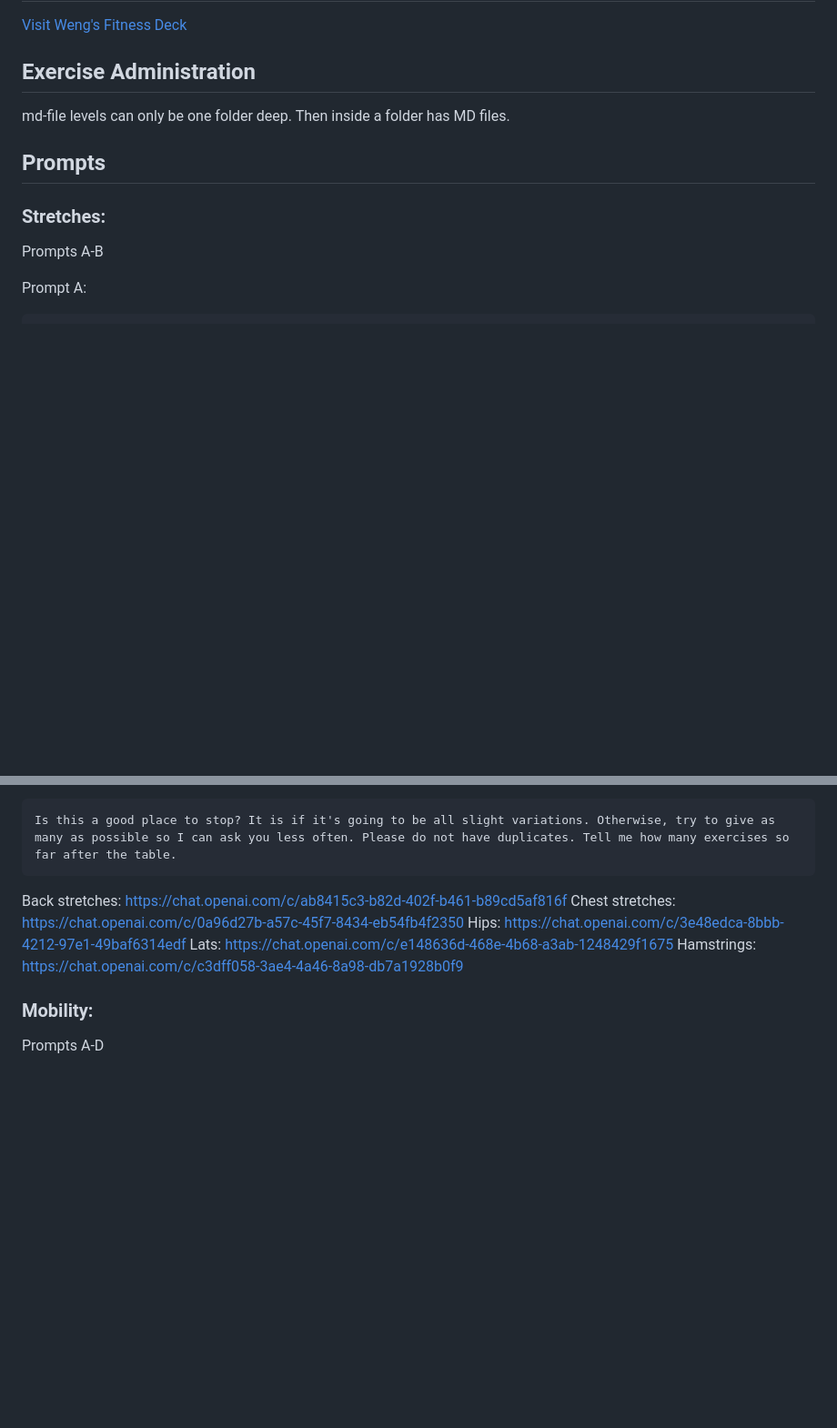
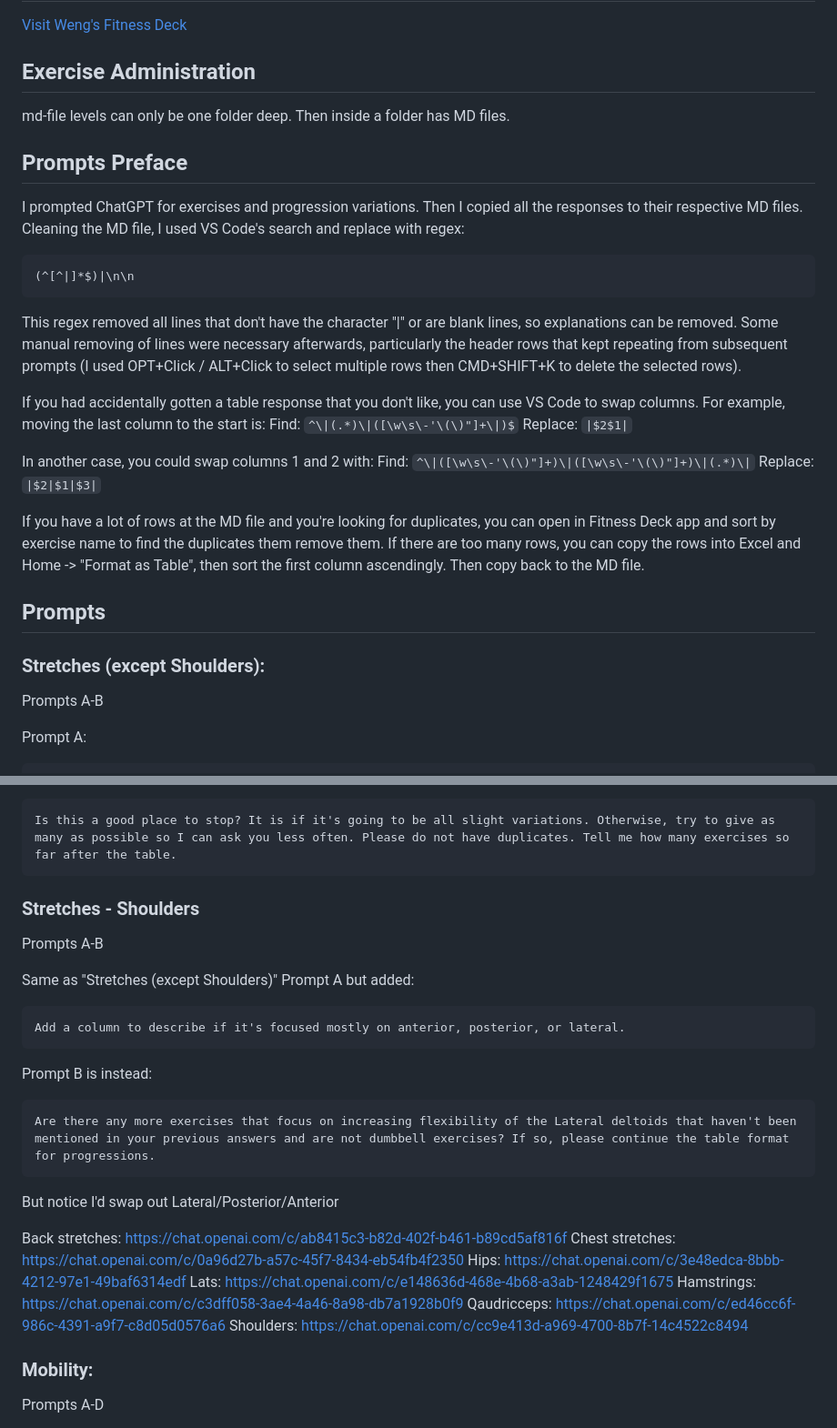
Before and after one commit to Siphon880gh/fitness-deck, a Markdown page: README.md, 2 parts joined by grey strips. Shown at 91% size. GitHub-like rendering; blank space fills up the shorter version.

Commit message:
Readme: More catch you's from copying ChatGPT into MD files

````diff
--- a/README.md
+++ b/README.md
@@ -15,9 +15,29 @@ By Weng Fei Fung. All possible exercises and their progression variations accord
 md-file levels can only be one folder deep. Then inside a folder has MD files.
 
 
+## Prompts Preface
+
+I prompted ChatGPT for exercises and progression variations. Then I copied all the responses to their respective MD files. Cleaning the MD file, I used VS Code's search and replace with regex:
+
+```
+(^[^|]*$)|\n\n
+```
+
+This regex removed all lines that don't have the character "|" or are blank lines, so explanations can be removed. Some manual removing of lines were necessary afterwards, particularly the header rows that kept repeating from subsequent prompts (I used OPT+Click / ALT+Click to select multiple rows then CMD+SHIFT+K to delete the selected rows).
+
+If you had accidentally gotten a table response that you don't like, you can use VS Code to swap columns. For example, moving the last column to the start is:
+Find: `^\|(.*)\|([\w\s\-'\(\)"]+\|)$`
+Replace: `|$2$1|`
+
+In another case, you could swap columns 1 and 2 with:
+Find: `^\|([\w\s\-'\(\)"]+)\|([\w\s\-'\(\)"]+)\|(.*)\|`
+Replace: `|$2|$1|$3|`
+
+If you have a lot of rows at the MD file and you're looking for duplicates, you can open in Fitness Deck app and sort by exercise name to find the duplicates them remove them. If there are too many rows, you can copy the rows into Excel and Home -> "Format as Table", then sort the first column ascendingly. Then copy back to the MD file.
+
 ## Prompts
 
-### Stretches:
+### Stretches (except Shoulders):
 
 Prompts A-B
 
@@ -35,12 +55,30 @@ Prompt B (may be repeated):
 Is this a good place to stop? It is if it's going to be all slight variations. Otherwise, try to give as many as possible so I can ask you less often. Please do not have duplicates. Tell me how many exercises so far after the table.
 ```
 
+### Stretches - Shoulders
+
+Prompts A-B
+
+Same as "Stretches (except Shoulders)" Prompt A but added:
+```
+Add a column to describe if it's focused mostly on anterior, posterior, or lateral.
+```
+
+Prompt B is instead:
+```
+Are there any more exercises that focus on increasing flexibility of the Lateral deltoids that haven't been mentioned in your previous answers and are not dumbbell exercises? If so, please continue the table format for progressions.
+```
+
+But notice I'd swap out Lateral/Posterior/Anterior
+
 
 Back stretches: https://chat.openai.com/c/ab8415c3-b82d-402f-b461-b89cd5af816f
 Chest stretches: https://chat.openai.com/c/0a96d27b-a57c-45f7-8434-eb54fb4f2350
 Hips: https://chat.openai.com/c/3e48edca-8bbb-4212-97e1-49baf6314edf
 Lats: https://chat.openai.com/c/e148636d-468e-4b68-a3ab-1248429f1675
 Hamstrings: https://chat.openai.com/c/c3dff058-3ae4-4a46-8a98-db7a1928b0f9
+Qaudricceps: https://chat.openai.com/c/ed46cc6f-986c-4391-a9f7-c8d05d0576a6
+Shoulders: https://chat.openai.com/c/cc9e413d-a969-4700-8b7f-14c4522c8494
 
 ### Mobility:
 Prompts A-D
````
Also changed, not shown: md-file/Stretch/Shoulders.md (added, +148 -0 lines).
